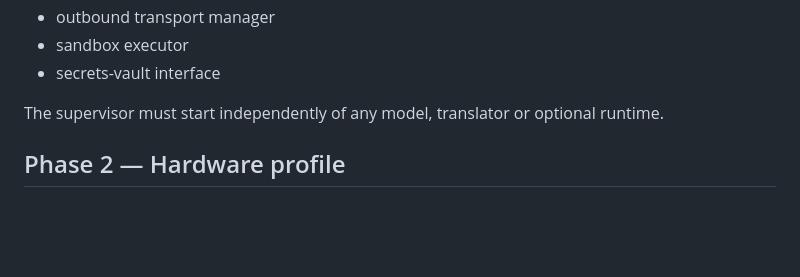
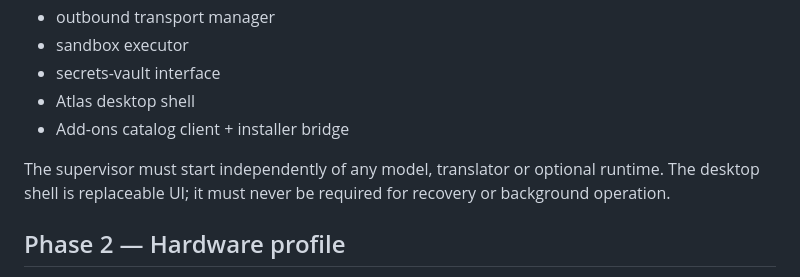
Before and after one commit to eutopiacore-maker/atlas-window, a Markdown page: pc-node/BOOTSTRAP-PLAN.md, the part around one of its changes. Rendered like a GitHub page; blank space fills up the shorter version.

```diff
--- a/pc-node/BOOTSTRAP-PLAN.md
+++ b/pc-node/BOOTSTRAP-PLAN.md
@@ -29,8 +29,10 @@ Install/register:
 - outbound transport manager
 - sandbox executor
 - secrets-vault interface
+- Atlas desktop shell
+- Add-ons catalog client + installer bridge
 
-The supervisor must start independently of any model, translator or optional runtime.
+The supervisor must start independently of any model, translator or optional runtime. The desktop shell is replaceable UI; it must never be required for recovery or background operation.
 
 ## Phase 2 — Hardware profile
 Publish a machine-readable hardware/software fingerprint and benchmark basic CPU/GPU/storage/network primitives.
```
Also changed, not shown: other parts of pc-node/BOOTSTRAP-PLAN.md (+25 -6 lines).
